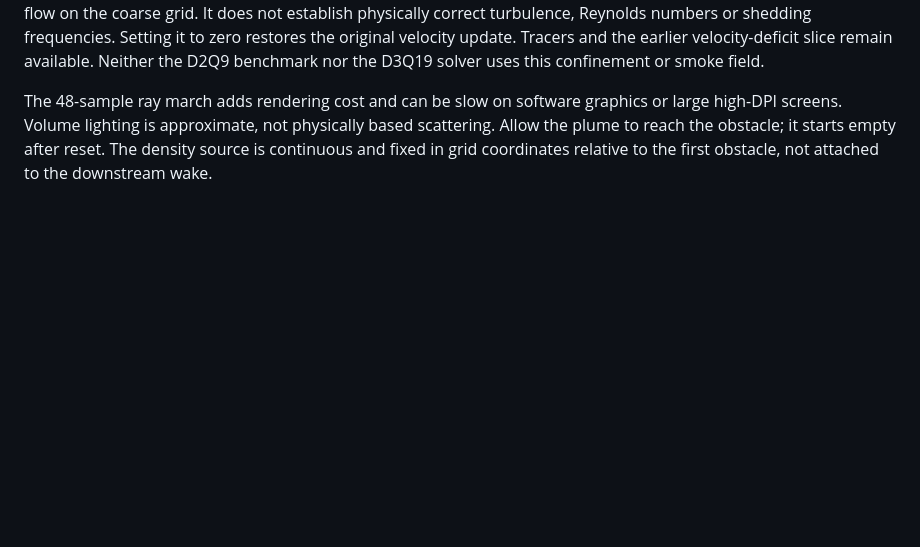
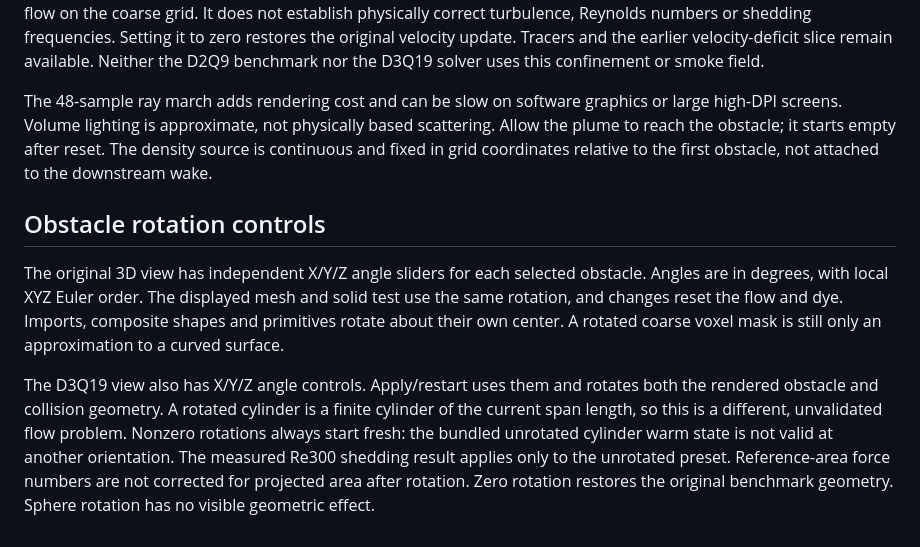
Before and after one commit to bnovarini/flowforge, a Markdown page: README.md, the part around the change. Rendered like a GitHub page; blank space fills up the shorter version.

```diff
--- a/README.md
+++ b/README.md
@@ -145,3 +145,9 @@ The stable-fluids view can display a ray-marched smoke volume. The scalar dye is
 "Visual swirl retention" adds vorticity confinement before pressure projection. This artistic force helps retain rotating flow on the coarse grid. It does not establish physically correct turbulence, Reynolds numbers or shedding frequencies. Setting it to zero restores the original velocity update. Tracers and the earlier velocity-deficit slice remain available. Neither the D2Q9 benchmark nor the D3Q19 solver uses this confinement or smoke field.
 
 The 48-sample ray march adds rendering cost and can be slow on software graphics or large high-DPI screens. Volume lighting is approximate, not physically based scattering. Allow the plume to reach the obstacle; it starts empty after reset. The density source is continuous and fixed in grid coordinates relative to the first obstacle, not attached to the downstream wake.
+
+## Obstacle rotation controls
+
+The original 3D view has independent X/Y/Z angle sliders for each selected obstacle. Angles are in degrees, with local XYZ Euler order. The displayed mesh and solid test use the same rotation, and changes reset the flow and dye. Imports, composite shapes and primitives rotate about their own center. A rotated coarse voxel mask is still only an approximation to a curved surface.
+
+The D3Q19 view also has X/Y/Z angle controls. Apply/restart uses them and rotates both the rendered obstacle and collision geometry. A rotated cylinder is a finite cylinder of the current span length, so this is a different, unvalidated flow problem. Nonzero rotations always start fresh: the bundled unrotated cylinder warm state is not valid at another orientation. The measured Re300 shedding result applies only to the unrotated preset. Reference-area force numbers are not corrected for projected area after rotation. Zero rotation restores the original benchmark geometry. Sphere rotation has no visible geometric effect.
```
